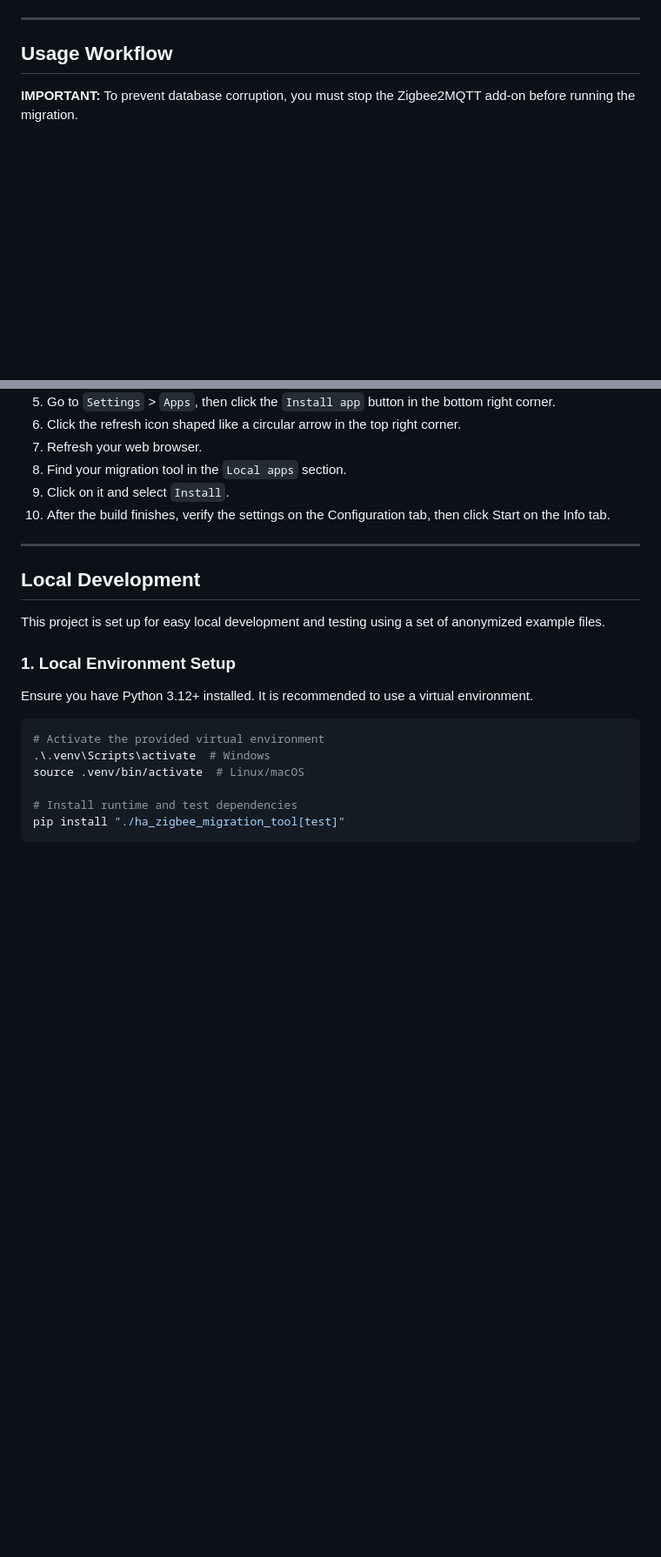
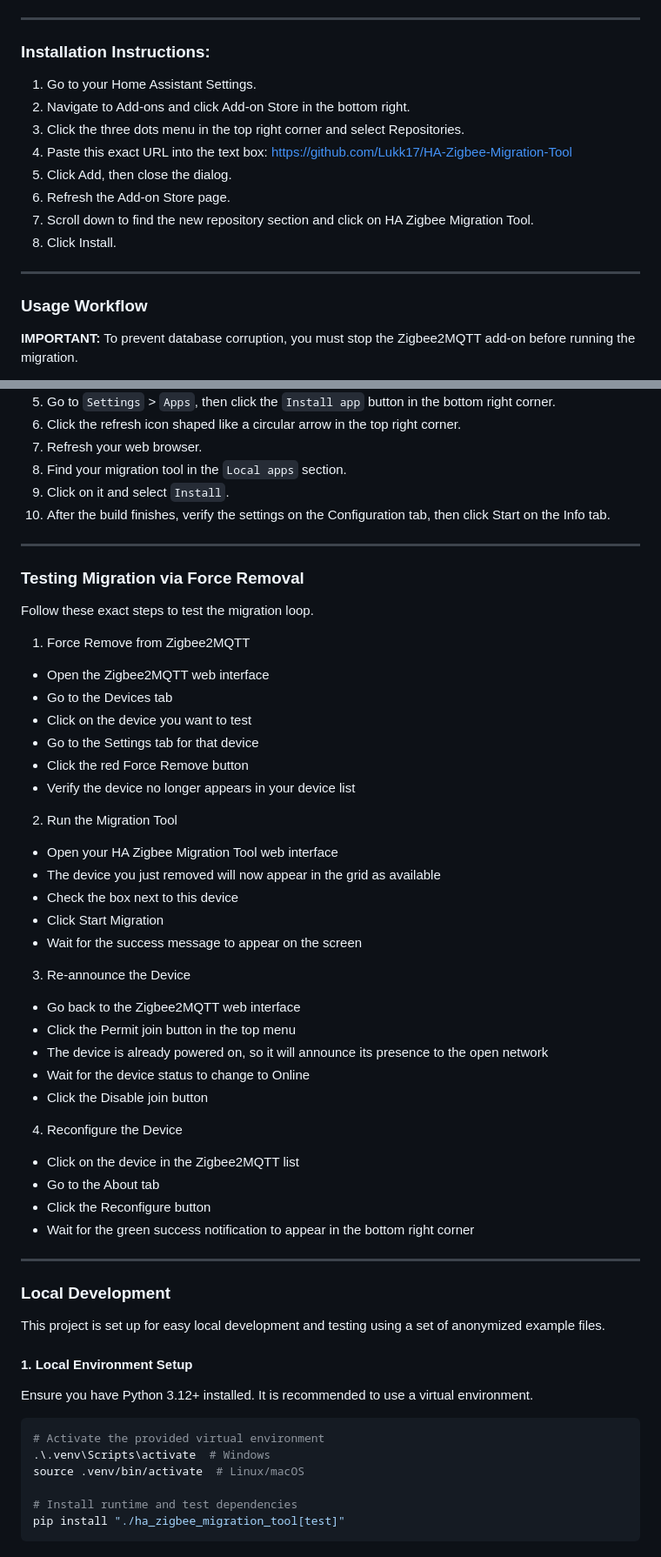
Before and after one commit to Lukk17/HA-Zigbee-Migration-Tool, a Markdown page: README.md, 2 parts joined by grey strips. Shown at 87% size. GitHub-like rendering; blank space fills up the shorter version.

Commit message:
Update README with installation instructions and migration testing steps
- Added detailed installation steps for adding the repository in Home Assistant.
- Provided comprehensive guidelines for testing migrations via forced removal and re-announcement workflows.
- Improved section organization with a clearer hierarchy for instructions and development setup.

```diff
--- a/README.md
+++ b/README.md
@@ -5,6 +7,19 @@ Automated local migration of Zigbee devices between ZHA and Zigbee2MQTT without
 ---
 
-## Usage Workflow
+### Installation Instructions:
+
+1. Go to your Home Assistant Settings.
+2. Navigate to Add-ons and click Add-on Store in the bottom right.
+3. Click the three dots menu in the top right corner and select Repositories.
+4. Paste this exact URL into the text box: https://github.com/Lukk17/HA-Zigbee-Migration-Tool
+5. Click Add, then close the dialog.
+6. Refresh the Add-on Store page.
+7. Scroll down to find the new repository section and click on HA Zigbee Migration Tool.
+8. Click Install.
+
+---
+
+### Usage Workflow
 
 **IMPORTANT:** To prevent database corruption, you must stop the Zigbee2MQTT add-on before running the migration.
 
@@ -54,13 +69,48 @@ The table below lists the files inside the `ha_zigbee_migration_tool` directory
 8. Find your migration tool in the `Local apps` section.
 9. Click on it and select `Install`.
 10. After the build finishes, verify the settings on the Configuration tab, then click Start on the Info tab.
+
 ---
 
-## Local Development
+### Testing Migration via Force Removal
+
+Follow these exact steps to test the migration loop.
+
+1. Force Remove from Zigbee2MQTT
+* Open the Zigbee2MQTT web interface
+* Go to the Devices tab
+* Click on the device you want to test
+* Go to the Settings tab for that device
+* Click the red Force Remove button
+* Verify the device no longer appears in your device list
+
+2. Run the Migration Tool
+* Open your HA Zigbee Migration Tool web interface
+* The device you just removed will now appear in the grid as available
+* Check the box next to this device
+* Click Start Migration
+* Wait for the success message to appear on the screen
+
+3. Re-announce the Device
+* Go back to the Zigbee2MQTT web interface
+* Click the Permit join button in the top menu
+* The device is already powered on, so it will announce its presence to the open network
+* Wait for the device status to change to Online
+* Click the Disable join button
+
+4. Reconfigure the Device
+* Click on the device in the Zigbee2MQTT list
+* Go to the About tab
+* Click the Reconfigure button
+* Wait for the green success notification to appear in the bottom right corner
+
+---
+
+### Local Development
 
 This project is set up for easy local development and testing using a set of anonymized example files.
 
-### 1. Local Environment Setup
+#### 1. Local Environment Setup
 
 Ensure you have Python 3.12+ installed. It is recommended to use a virtual environment.
 
```
Also changed, not shown: other parts of README.md (+6 -4 lines).
